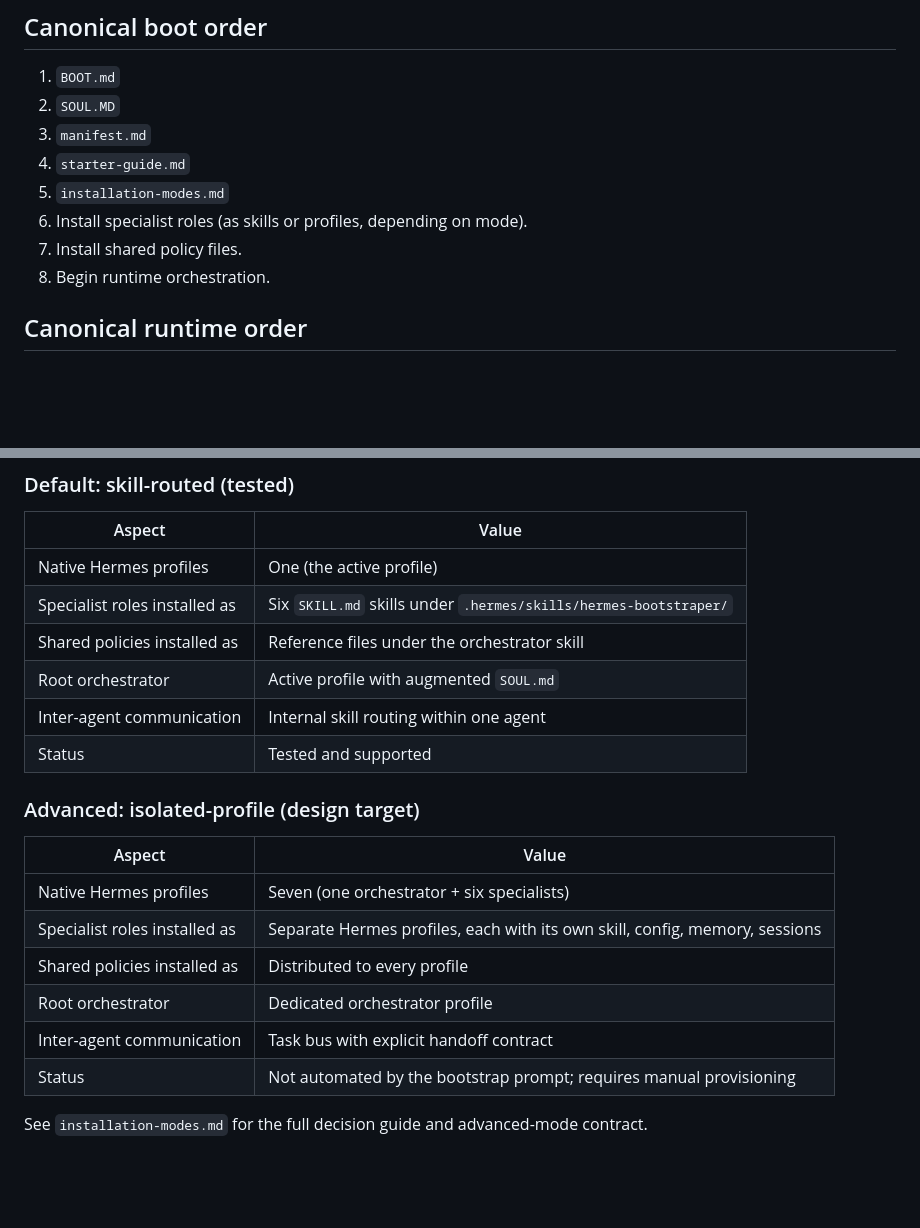
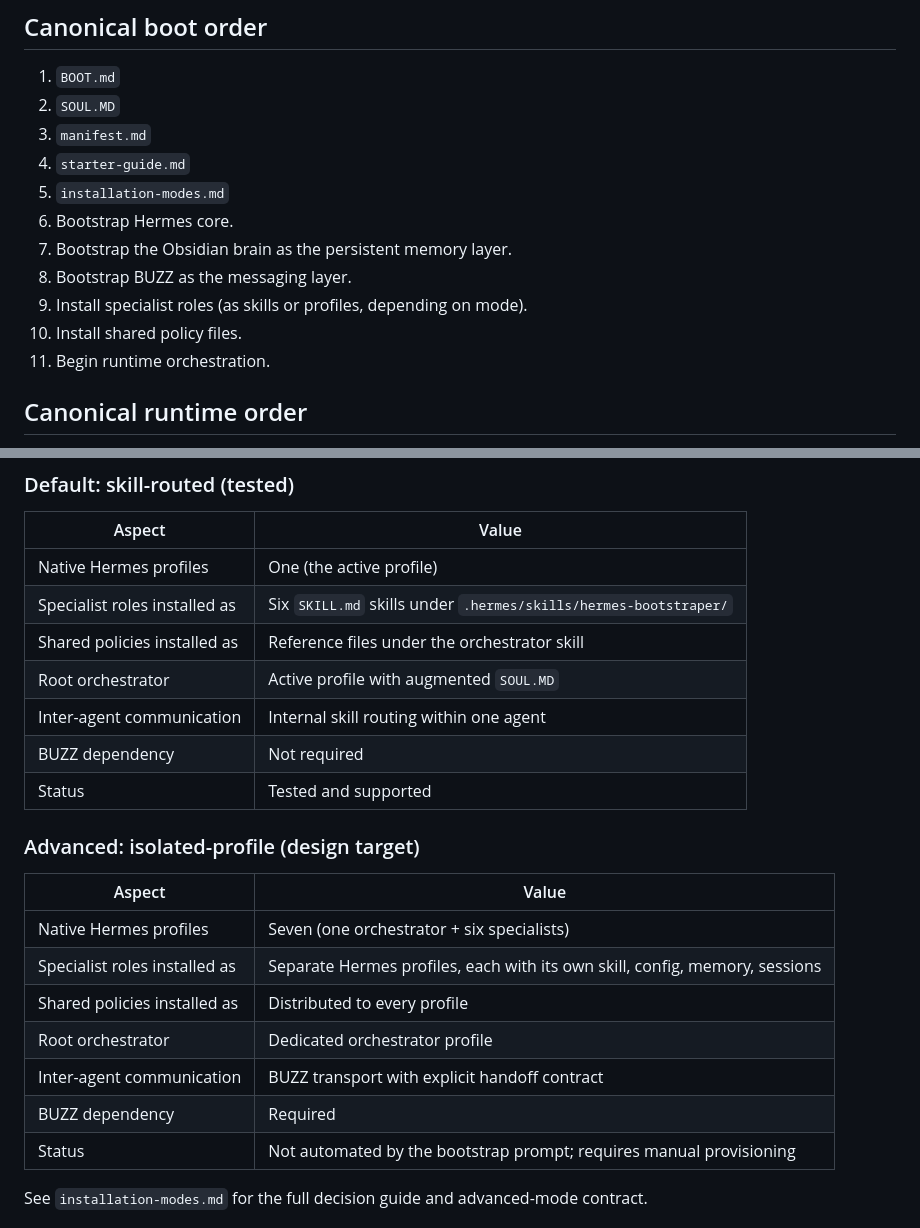
Before and after one commit to juliench82/hermes-agent-forge, a Markdown page: manifest.md, 2 parts joined by grey strips. GitHub-like rendering; blank space fills up the shorter version.

Commit message:
docs: align manifest with layered bootstrap

```diff
--- a/manifest.md
+++ b/manifest.md
@@ -8,9 +8,12 @@ Machine-readable map of the repository. This file makes the boot order, runtime
 3. `manifest.md`
 4. `starter-guide.md`
 5. `installation-modes.md`
-6. Install specialist roles (as skills or profiles, depending on mode).
-7. Install shared policy files.
-8. Begin runtime orchestration.
+6. Bootstrap Hermes core.
+7. Bootstrap the Obsidian brain as the persistent memory layer.
+8. Bootstrap BUZZ as the messaging layer.
+9. Install specialist roles (as skills or profiles, depending on mode).
+10. Install shared policy files.
+11. Begin runtime orchestration.
 
 ## Canonical runtime order
 1. **Intake** — root orchestrator receives a plain-language request.
@@ -29,8 +32,9 @@ Machine-readable map of the repository. This file makes the boot order, runtime
 | Native Hermes profiles | One (the active profile) |
 | Specialist roles installed as | Six `SKILL.md` skills under `.hermes/skills/hermes-bootstraper/` |
 | Shared policies installed as | Reference files under the orchestrator skill |
-| Root orchestrator | Active profile with augmented `SOUL.md` |
+| Root orchestrator | Active profile with augmented `SOUL.MD` |
 | Inter-agent communication | Internal skill routing within one agent |
+| BUZZ dependency | Not required |
 | Status | Tested and supported |
 
 ### Advanced: isolated-profile (design target)
@@ -40,7 +44,8 @@ Machine-readable map of the repository. This file makes the boot order, runtime
 | Specialist roles installed as | Separate Hermes profiles, each with its own skill, config, memory, sessions |
 | Shared policies installed as | Distributed to every profile |
 | Root orchestrator | Dedicated orchestrator profile |
-| Inter-agent communication | Task bus with explicit handoff contract |
+| Inter-agent communication | BUZZ transport with explicit handoff contract |
+| BUZZ dependency | Required |
 | Status | Not automated by the bootstrap prompt; requires manual provisioning |
 
 See `installation-modes.md` for the full decision guide and advanced-mode contract.
```
